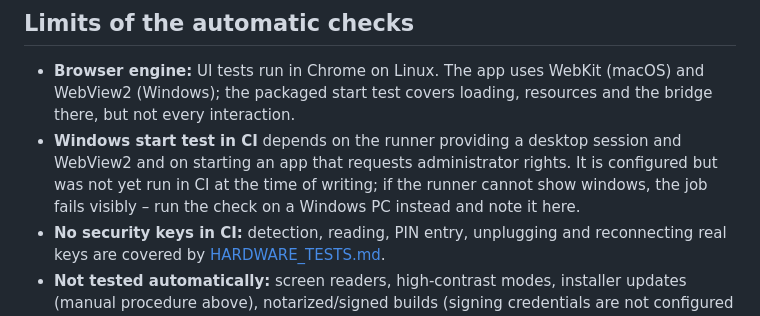
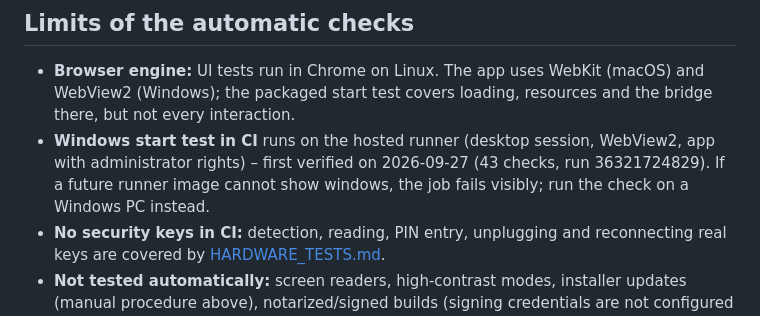
Before and after one commit to FiraSenax/KeyMelier, a Markdown page: TESTING.md, the part around the change. Rendered like a GitHub page.

Commit message:
TESTING.md: Windows start test verified in CI

```diff
--- a/TESTING.md
+++ b/TESTING.md
@@ -88,11 +88,10 @@ Record the result in [HARDWARE_TESTS.md](HARDWARE_TESTS.md) (column
 - **Browser engine:** UI tests run in Chrome on Linux. The app uses WebKit
   (macOS) and WebView2 (Windows); the packaged start test covers loading,
   resources and the bridge there, but not every interaction.
-- **Windows start test in CI** depends on the runner providing a desktop
-  session and WebView2 and on starting an app that requests administrator
-  rights. It is configured but was not yet run in CI at the time of writing;
-  if the runner cannot show windows, the job fails visibly – run the check
-  on a Windows PC instead and note it here.
+- **Windows start test in CI** runs on the hosted runner (desktop session,
+  WebView2, app with administrator rights) – first verified on 2026-09-27
+  (43 checks, run 36321724829). If a future runner image cannot show
+  windows, the job fails visibly; run the check on a Windows PC instead.
 - **No security keys in CI:** detection, reading, PIN entry, unplugging and
   reconnecting real keys are covered by [HARDWARE_TESTS.md](HARDWARE_TESTS.md).
 - **Not tested automatically:** screen readers, high-contrast modes,
```
